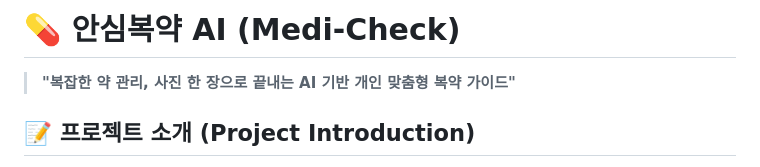
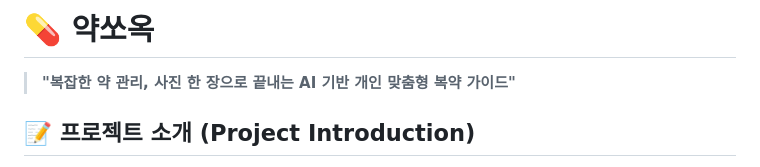
Before and after one commit to kimhyeri-hub/3-1-project, a Markdown page: README.md, the part around the change. GitHub-like rendering.

```diff
--- a/README.md
+++ b/README.md
@@ -1,4 +1,4 @@
-# 💊 안심복약 AI (Medi-Check)
+# 💊 약쏘옥
 > **"복잡한 약 관리, 사진 한 장으로 끝내는 AI 기반 개인 맞춤형 복약 가이드"**
 
 ## 📝 프로젝트 소개 (Project Introduction)
```
